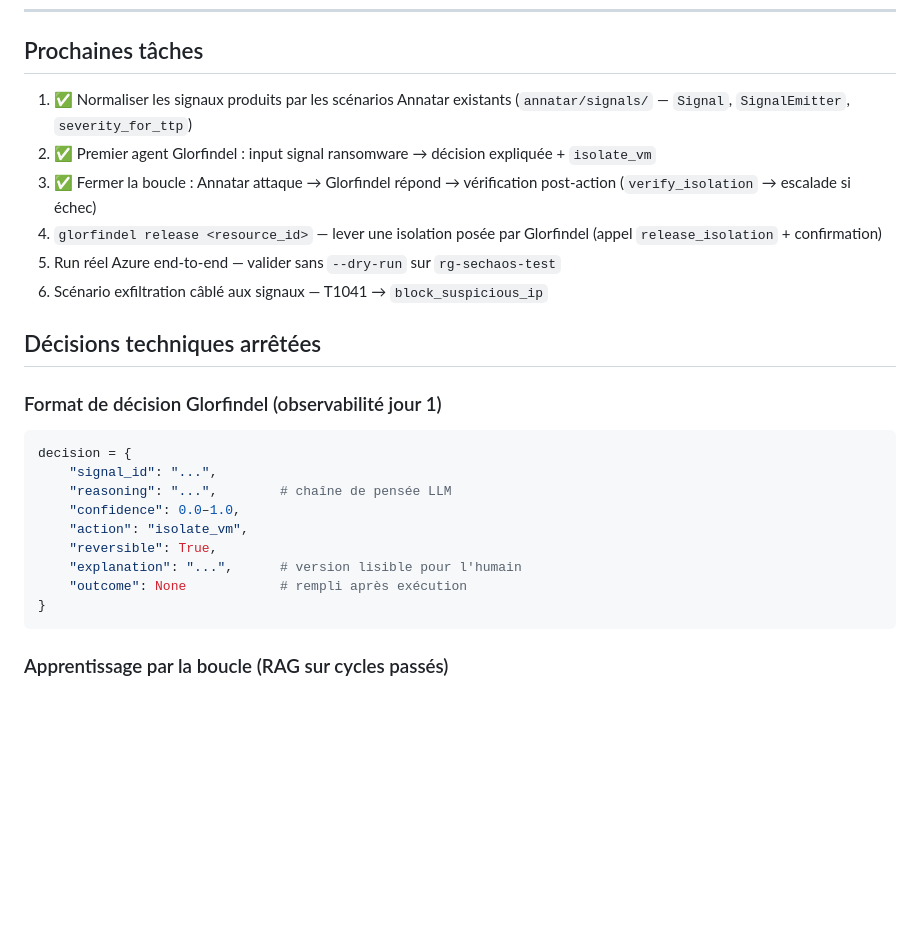
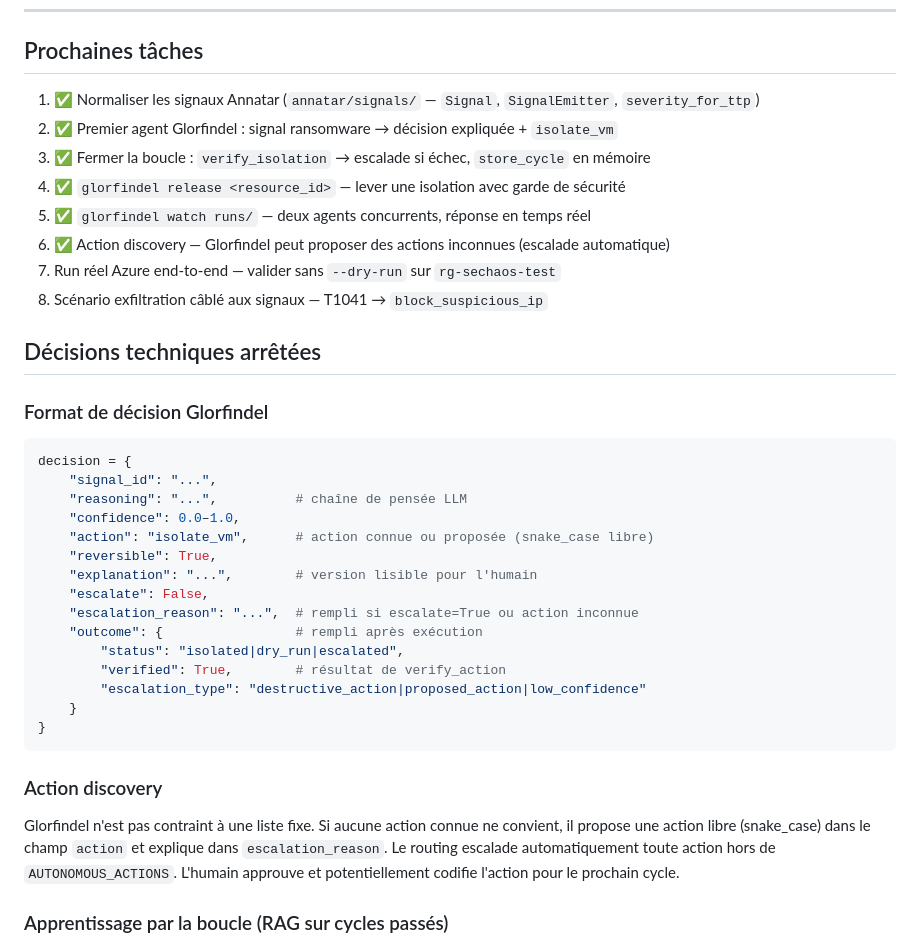
Before and after one commit to Vanyar53/eregion, a Markdown page: CLAUDE.md, the part around one of its changes. Rendered like a GitHub page; blank space fills up the shorter version.

````diff
--- a/CLAUDE.md
+++ b/CLAUDE.md
@@ -168,28 +183,40 @@ Toutes dans `rg-sechaos-test`, taguées `sechaos-test: "true"` :
 
 ## Prochaines tâches
 
-1. ✅ Normaliser les signaux produits par les scénarios Annatar existants (`annatar/signals/` — `Signal`, `SignalEmitter`, `severity_for_ttp`)
-2. ✅ Premier agent Glorfindel : input signal ransomware → décision expliquée + `isolate_vm`
-3. ✅ Fermer la boucle : Annatar attaque → Glorfindel répond → vérification post-action (`verify_isolation` → escalade si échec)
-4. `glorfindel release <resource_id>` — lever une isolation posée par Glorfindel (appel `release_isolation` + confirmation)
-5. Run réel Azure end-to-end — valider sans `--dry-run` sur `rg-sechaos-test`
-6. Scénario exfiltration câblé aux signaux — T1041 → `block_suspicious_ip`
+1. ✅ Normaliser les signaux Annatar (`annatar/signals/` — `Signal`, `SignalEmitter`, `severity_for_ttp`)
+2. ✅ Premier agent Glorfindel : signal ransomware → décision expliquée + `isolate_vm`
+3. ✅ Fermer la boucle : `verify_isolation` → escalade si échec, `store_cycle` en mémoire
+4. ✅ `glorfindel release <resource_id>` — lever une isolation avec garde de sécurité
+5. ✅ `glorfindel watch runs/` — deux agents concurrents, réponse en temps réel
+6. ✅ Action discovery — Glorfindel peut proposer des actions inconnues (escalade automatique)
+7. Run réel Azure end-to-end — valider sans `--dry-run` sur `rg-sechaos-test`
+8. Scénario exfiltration câblé aux signaux — T1041 → `block_suspicious_ip`
 
 ## Décisions techniques arrêtées
 
-### Format de décision Glorfindel (observabilité jour 1)
+### Format de décision Glorfindel
 
 ```python
 decision = {
     "signal_id": "...",
-    "reasoning": "...",        # chaîne de pensée LLM
+    "reasoning": "...",          # chaîne de pensée LLM
     "confidence": 0.0–1.0,
-    "action": "isolate_vm",
+    "action": "isolate_vm",      # action connue ou proposée (snake_case libre)
     "reversible": True,
-    "explanation": "...",      # version lisible pour l'humain
-    "outcome": None            # rempli après exécution
+    "explanation": "...",        # version lisible pour l'humain
+    "escalate": False,
+    "escalation_reason": "...",  # rempli si escalate=True ou action inconnue
+    "outcome": {                 # rempli après exécution
+        "status": "isolated|dry_run|escalated",
+        "verified": True,        # résultat de verify_action
+        "escalation_type": "destructive_action|proposed_action|low_confidence"
+    }
 }
 ```
+
+### Action discovery
+
+Glorfindel n'est pas contraint à une liste fixe. Si aucune action connue ne convient, il propose une action libre (snake_case) dans le champ `action` et explique dans `escalation_reason`. Le routing escalade automatiquement toute action hors de `AUTONOMOUS_ACTIONS`. L'humain approuve et potentiellement codifie l'action pour le prochain cycle.
 
 ### Apprentissage par la boucle (RAG sur cycles passés)
 
````
Also changed, not shown: other parts of CLAUDE.md (+38 -23 lines).
